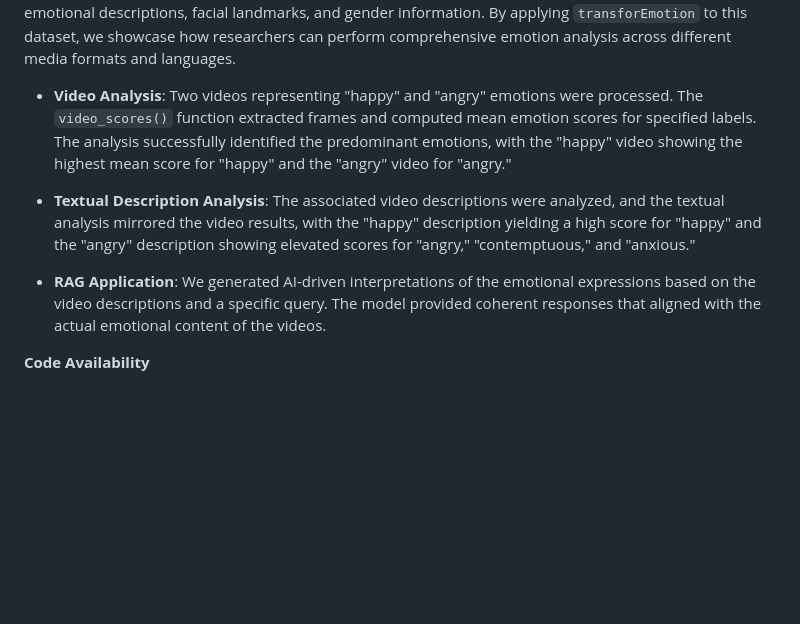
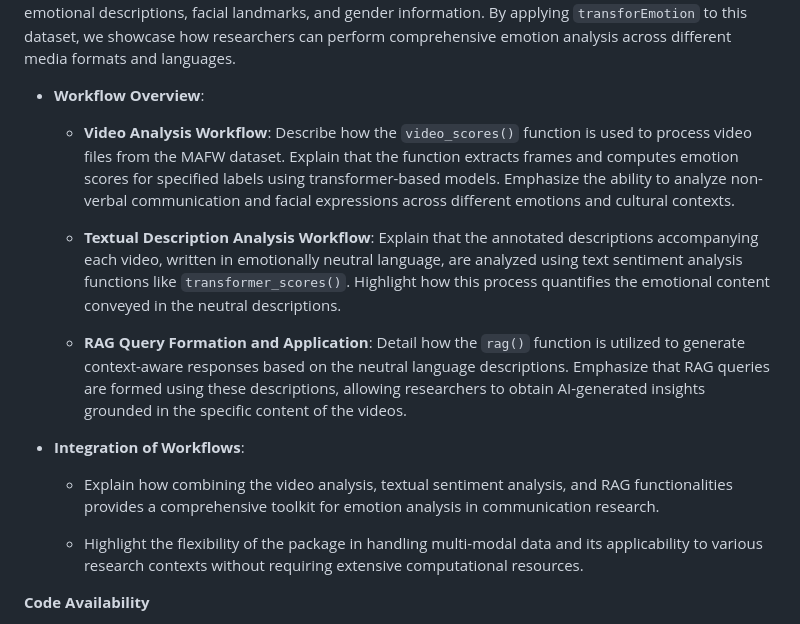
Before and after one commit to atomashevic/transforEmotion, a Markdown page: MAFW/CCR.md, the part around the change. GitHub-like rendering; blank space fills up the shorter version.

Commit message:
docs: Revise "Functionality Demonstration" section to focus on workflows

```diff
--- a/MAFW/CCR.md
+++ b/MAFW/CCR.md
@@ -116,11 +116,19 @@ In the era of Generative AI (GenAI), communication researchers face challenges i
 
 We demonstrate the package's capabilities using the **Multi-modal Affective Facial Expression in the Wild (MAFW)** dataset, a large-scale, multi-modal database designed for dynamic facial expression recognition. MAFW comprises over 10,000 video clips sourced from diverse cultural and thematic backgrounds, encompassing various genres such as drama, comedy, and interviews. The dataset includes 11 single-expression categories and 32 compound-expression classes, each annotated multiple times to ensure reliability. Rich annotations accompany each clip, including expression distribution vectors, bilingual emotional descriptions, facial landmarks, and gender information. By applying `transforEmotion` to this dataset, we showcase how researchers can perform comprehensive emotion analysis across different media formats and languages.
 
-- **Video Analysis**: Two videos representing "happy" and "angry" emotions were processed. The `video_scores()` function extracted frames and computed mean emotion scores for specified labels. The analysis successfully identified the predominant emotions, with the "happy" video showing the highest mean score for "happy" and the "angry" video for "angry."
+- **Workflow Overview**:
 
-- **Textual Description Analysis**: The associated video descriptions were analyzed, and the textual analysis mirrored the video results, with the "happy" description yielding a high score for "happy" and the "angry" description showing elevated scores for "angry," "contemptuous," and "anxious."
+  - **Video Analysis Workflow**: Describe how the `video_scores()` function is used to process video files from the MAFW dataset. Explain that the function extracts frames and computes emotion scores for specified labels using transformer-based models. Emphasize the ability to analyze non-verbal communication and facial expressions across different emotions and cultural contexts.
 
-- **RAG Application**: We generated AI-driven interpretations of the emotional expressions based on the video descriptions and a specific query. The model provided coherent responses that aligned with the actual emotional content of the videos.
+  - **Textual Description Analysis Workflow**: Explain that the annotated descriptions accompanying each video, written in emotionally neutral language, are analyzed using text sentiment analysis functions like `transformer_scores()`. Highlight how this process quantifies the emotional content conveyed in the neutral descriptions.
+
+  - **RAG Query Formation and Application**: Detail how the `rag()` function is utilized to generate context-aware responses based on the neutral language descriptions. Emphasize that RAG queries are formed using these descriptions, allowing researchers to obtain AI-generated insights grounded in the specific content of the videos.
+
+- **Integration of Workflows**:
+
+  - Explain how combining the video analysis, textual sentiment analysis, and RAG functionalities provides a comprehensive toolkit for emotion analysis in communication research.
+
+  - Highlight the flexibility of the package in handling multi-modal data and its applicability to various research contexts without requiring extensive computational resources.
 
 **Code Availability**
 
```
